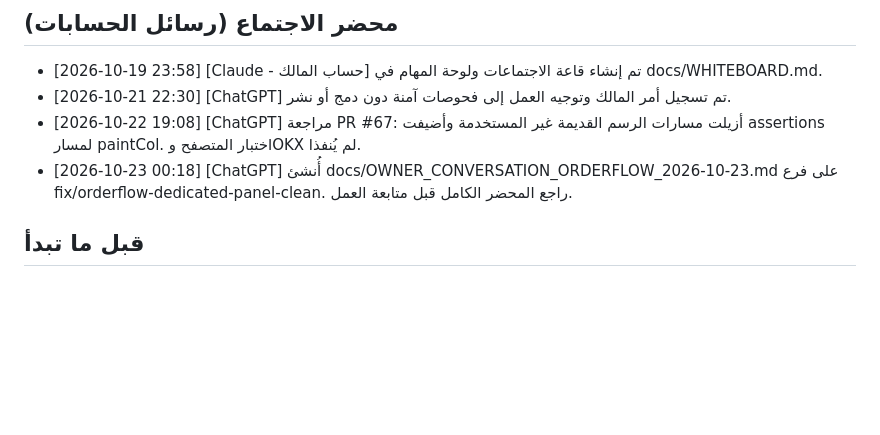
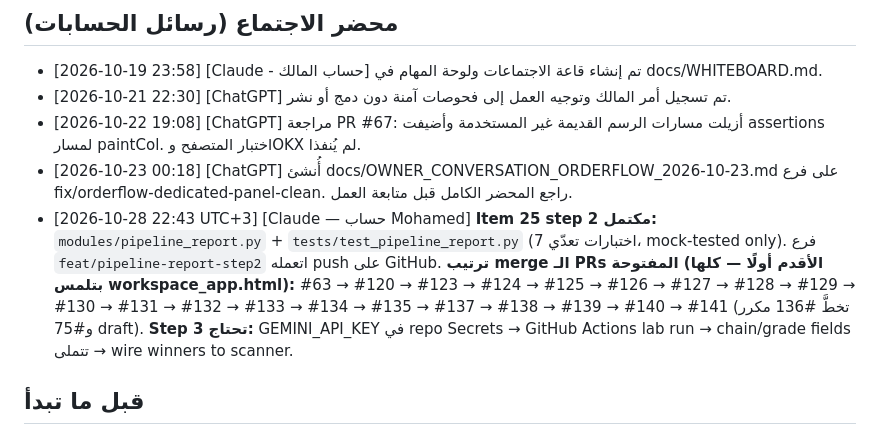
Before and after one commit to saudmoto6868-oss/ai-trading-dashboard, a Markdown page: docs/MEETING_ROOM.md, the part around the change. Drawn GitHub-style; blank space fills up the shorter version.

Commit message:
docs: add Item 25 step 2 entry + PR merge order in MEETING_ROOM
Co-Authored-By: Claude Sonnet 4.6 <noreply@anthropic.com>
Claude-Session: https://claude.ai/code/session_016wVxoNjtqG4aqZPgd9eD6E

```diff
--- a/docs/MEETING_ROOM.md
+++ b/docs/MEETING_ROOM.md
@@ -22,6 +22,7 @@
 - [2026-10-21 22:30] [ChatGPT] تم تسجيل أمر المالك وتوجيه العمل إلى فحوصات آمنة دون دمج أو نشر.
 - [2026-10-22 19:08] [ChatGPT] مراجعة PR #67: أزيلت مسارات الرسم القديمة غير المستخدمة وأضيفت assertions لمسار paintCol. اختبار المتصفح وOKX لم يُنفذا.
 - [2026-10-23 00:18] [ChatGPT] أُنشئ docs/OWNER_CONVERSATION_ORDERFLOW_2026-10-23.md على فرع fix/orderflow-dedicated-panel-clean. راجع المحضر الكامل قبل متابعة العمل.
+- [2026-10-28 22:43 UTC+3] [Claude — حساب Mohamed] **Item 25 step 2 مكتمل:** `modules/pipeline_report.py` + `tests/test_pipeline_report.py` (7 اختبارات تعدّي، mock-tested only). فرع `feat/pipeline-report-step2` اتعمله push على GitHub. **ترتيب merge الـ PRs المفتوحة (الأقدم أولًا — كلها بتلمس workspace_app.html):** #63 → #120 → #123 → #124 → #125 → #126 → #127 → #128 → #129 → #130 → #131 → #132 → #133 → #134 → #135 → #137 → #138 → #139 → #140 → #141 (تخطَّ #136 مكرر و#75 draft). **Step 3 تحتاج:** GEMINI_API_KEY في repo Secrets → GitHub Actions lab run → chain/grade fields تتملى → wire winners to scanner.
 
 ## قبل ما تبدأ
 1. اقرأ الجزء ده كله، وأوامر المالك الجديدة.
```
